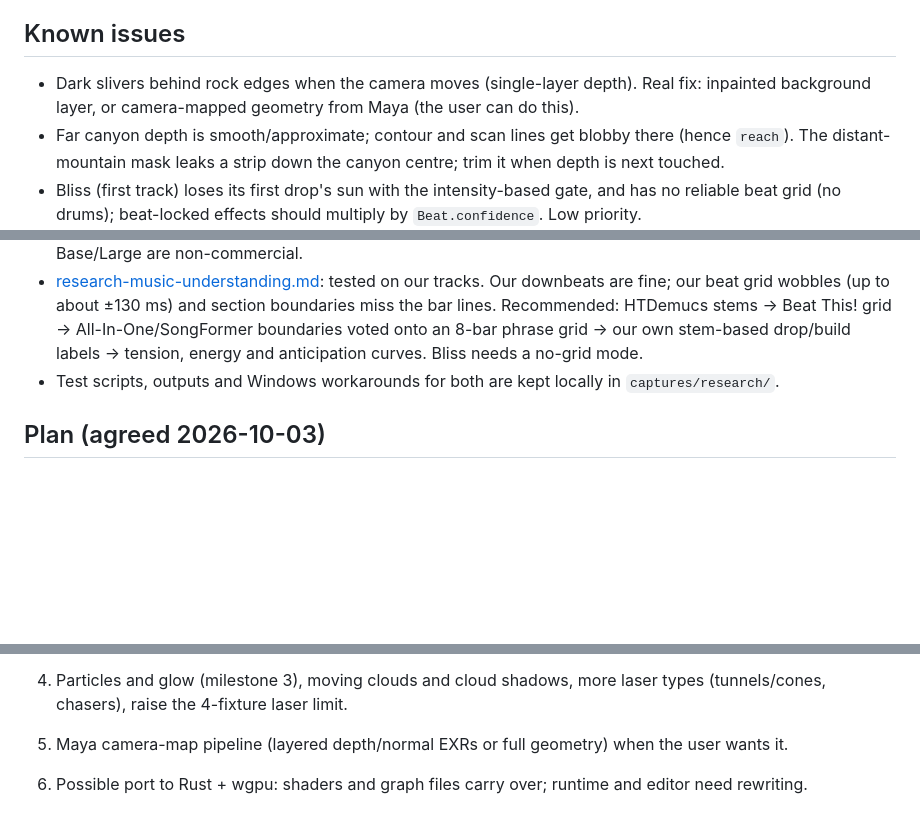
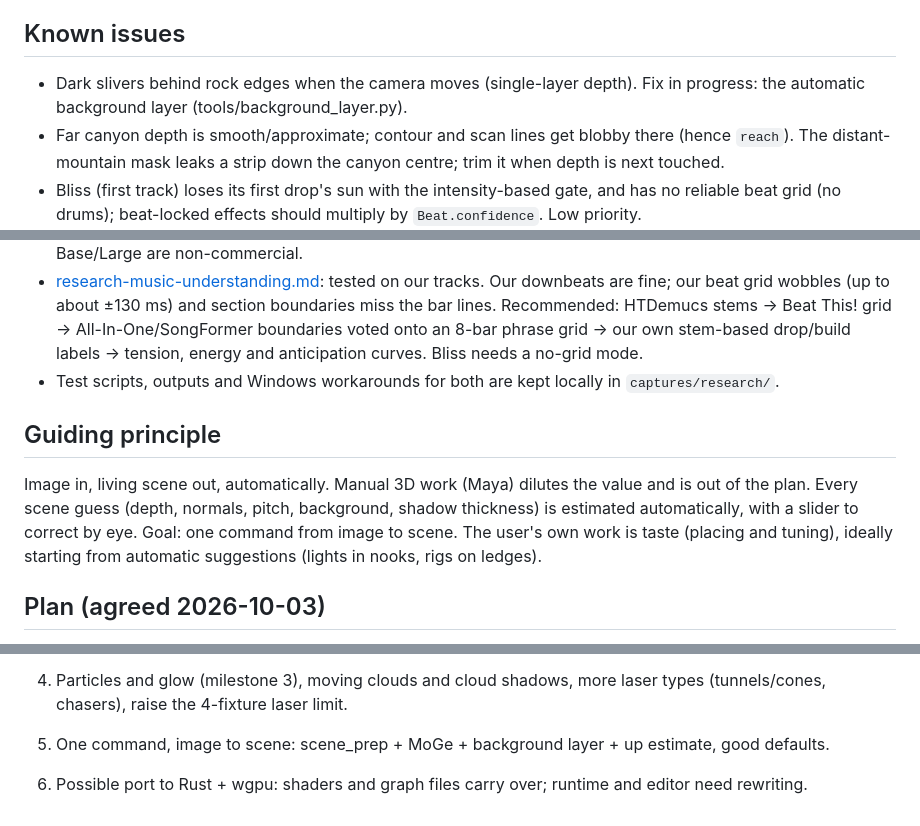
Before and after one commit to jkarian/doppler, a Markdown page: docs/STATUS.md, 3 parts joined by grey strips. Drawn GitHub-style; blank space fills up the shorter version.

Commit message:
Status: guiding principle (image in, scene out, automatically); Maya out of the plan
Co-Authored-By: Claude Opus 5.5 <noreply@anthropic.com>

```diff
--- a/docs/STATUS.md
+++ b/docs/STATUS.md
@@ -88,8 +88,8 @@ makes sense, crisp laser cores that pop from their glow, additive laser light, p
 
 ## Known issues
 
-- Dark slivers behind rock edges when the camera moves (single-layer depth). Real fix: inpainted background
-  layer, or camera-mapped geometry from Maya (the user can do this).
+- Dark slivers behind rock edges when the camera moves (single-layer depth). Fix in progress: the automatic
+  background layer (tools/background_layer.py).
 - Far canyon depth is smooth/approximate; contour and scan lines get blobby there (hence `reach`). The
   distant-mountain mask leaks a strip down the canyon centre; trim it when depth is next touched.
 - Bliss (first track) loses its first drop's sun with the intensity-based gate, and has no reliable beat grid
@@ -109,6 +109,13 @@ makes sense, crisp laser cores that pop from their glow, additive laser light, p
   HTDemucs stems -> Beat This! grid -> All-In-One/SongFormer boundaries voted onto an 8-bar phrase grid ->
   our own stem-based drop/build labels -> tension, energy and anticipation curves. Bliss needs a no-grid mode.
 - Test scripts, outputs and Windows workarounds for both are kept locally in `captures/research/`.
+
+## Guiding principle
+
+Image in, living scene out, automatically. Manual 3D work (Maya) dilutes the value and is out of the plan.
+Every scene guess (depth, normals, pitch, background, shadow thickness) is estimated automatically, with a
+slider to correct by eye. Goal: one command from image to scene. The user's own work is taste (placing and
+tuning), ideally starting from automatic suggestions (lights in nooks, rigs on ledges).
 
 ## Plan (agreed 2026-10-03)
 
@@ -149,5 +156,5 @@ makes sense, crisp laser cores that pop from their glow, additive laser light, p
 3. Background inpainting layer (fixes edge slivers, allows bigger camera moves).
 4. Particles and glow (milestone 3), moving clouds and cloud shadows, more laser types (tunnels/cones,
    chasers), raise the 4-fixture laser limit.
-5. Maya camera-map pipeline (layered depth/normal EXRs or full geometry) when the user wants it.
+5. One command, image to scene: scene_prep + MoGe + background layer + up estimate, good defaults.
 6. Possible port to Rust + wgpu: shaders and graph files carry over; runtime and editor need rewriting.
```
